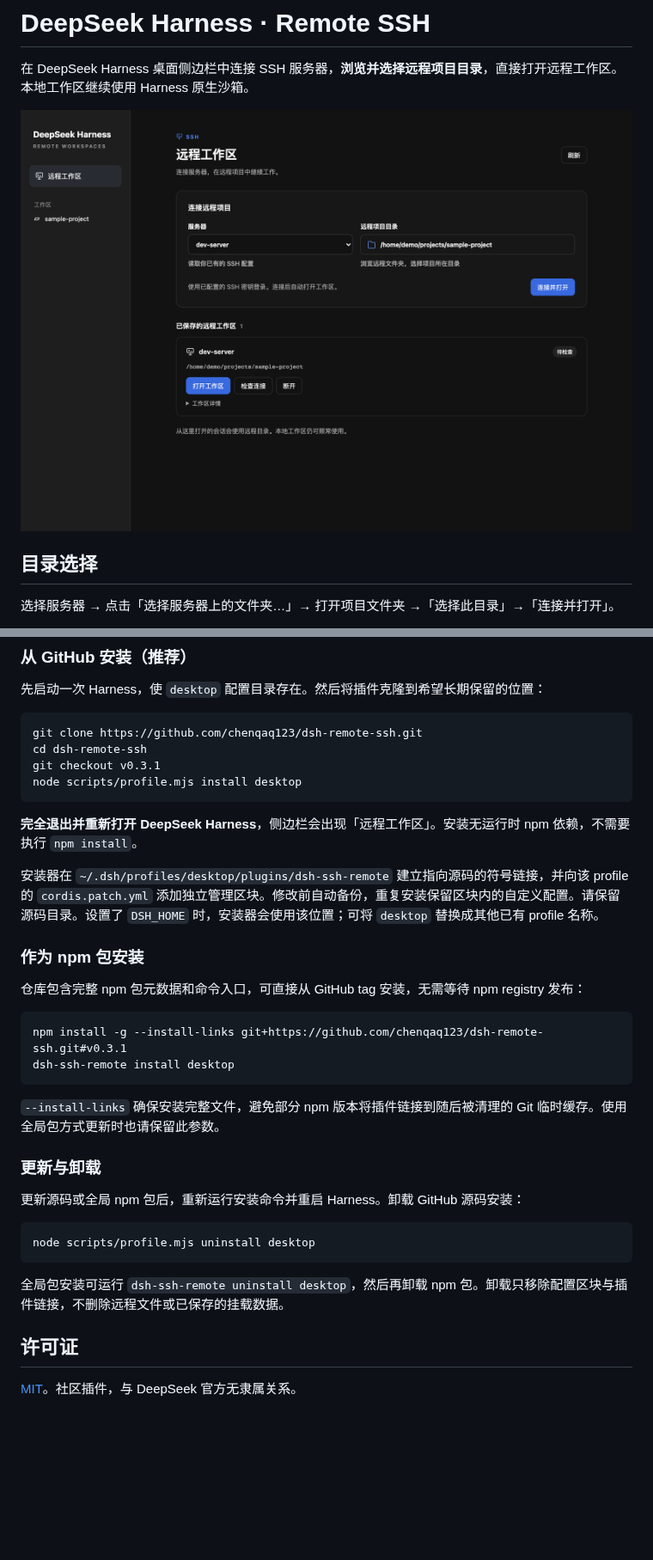
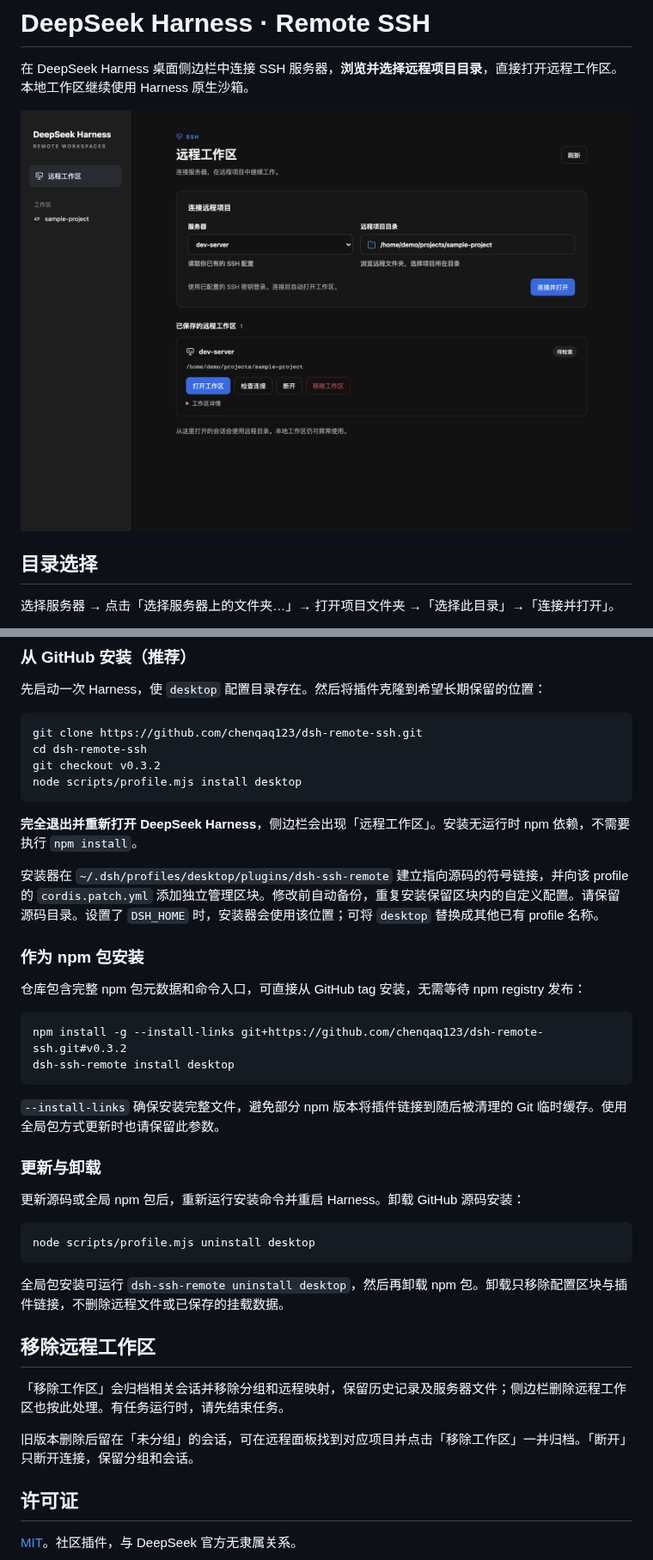
Before and after one commit to chenqaq123/dsh-remote-ssh, a Markdown page: README.md, 2 parts joined by grey strips. Shown at 86% size. Rendered like a GitHub page; pictures changed too: docs/remote-workspace.png; blank space fills up the shorter version.

Commit message:
fix: shorten SSH sockets and archive chats when removing remote workspaces

````diff
--- a/README.md
+++ b/README.md
@@ -38,7 +38,7 @@ ssh dev-server
 ```sh
 git clone https://github.com/chenqaq123/dsh-remote-ssh.git
 cd dsh-remote-ssh
-git checkout v0.3.1
+git checkout v0.3.2
 node scripts/profile.mjs install desktop
 ```
 
@@ -51,7 +51,7 @@ node scripts/profile.mjs install desktop
 仓库包含完整 npm 包元数据和命令入口，可直接从 GitHub tag 安装，无需等待 npm registry 发布：
 
 ```sh
-npm install -g --install-links git+https://github.com/chenqaq123/dsh-remote-ssh.git#v0.3.1
+npm install -g --install-links git+https://github.com/chenqaq123/dsh-remote-ssh.git#v0.3.2
 dsh-ssh-remote install desktop
 ```
 
@@ -67,6 +67,12 @@ node scripts/profile.mjs uninstall desktop
 
 全局包安装可运行 `dsh-ssh-remote uninstall desktop`，然后再卸载 npm 包。卸载只移除配置区块与插件链接，不删除远程文件或已保存的挂载数据。
 
+## 移除远程工作区
+
+「移除工作区」会归档相关会话并移除分组和远程映射，保留历史记录及服务器文件；侧边栏删除远程工作区也按此处理。有任务运行时，请先结束任务。
+
+旧版本删除后留在「未分组」的会话，可在远程面板找到对应项目并点击「移除工作区」一并归档。「断开」只断开连接，保留分组和会话。
+
 ## 许可证
 
 [MIT](LICENSE)。社区插件，与 DeepSeek 官方无隶属关系。
````
Also changed, not shown: 14 other files.
